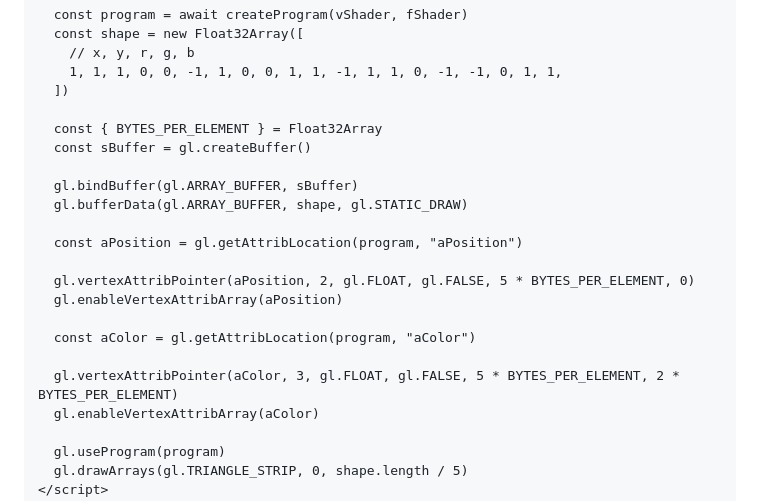
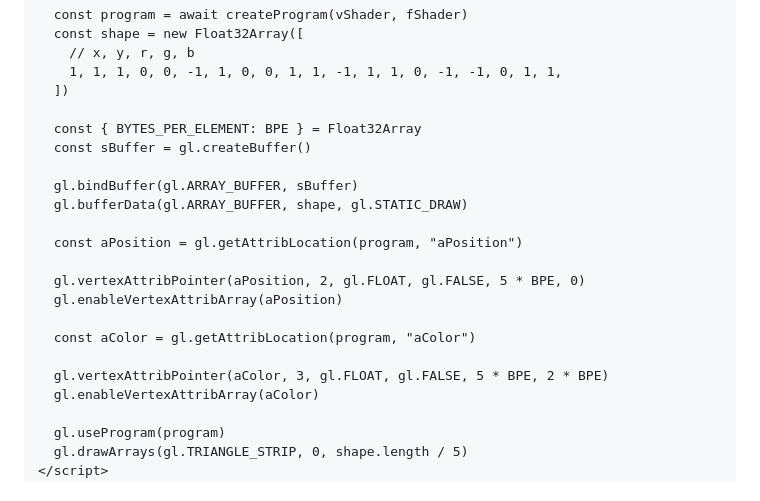
Before and after one commit to thewhodidthis/glx, a Markdown page: README.md, the part around the change. Drawn GitHub-style.

Commit message:
readme: clean up usage example

```diff
--- a/README.md
+++ b/README.md
@@ -78,7 +78,7 @@ void main() {
     1, 1, 1, 0, 0, -1, 1, 0, 0, 1, 1, -1, 1, 1, 0, -1, -1, 0, 1, 1,
   ])
 
-  const { BYTES_PER_ELEMENT } = Float32Array
+  const { BYTES_PER_ELEMENT: BPE } = Float32Array
   const sBuffer = gl.createBuffer()
 
   gl.bindBuffer(gl.ARRAY_BUFFER, sBuffer)
@@ -86,12 +86,12 @@ void main() {
 
   const aPosition = gl.getAttribLocation(program, "aPosition")
 
-  gl.vertexAttribPointer(aPosition, 2, gl.FLOAT, gl.FALSE, 5 * BYTES_PER_ELEMENT, 0)
+  gl.vertexAttribPointer(aPosition, 2, gl.FLOAT, gl.FALSE, 5 * BPE, 0)
   gl.enableVertexAttribArray(aPosition)
 
   const aColor = gl.getAttribLocation(program, "aColor")
 
-  gl.vertexAttribPointer(aColor, 3, gl.FLOAT, gl.FALSE, 5 * BYTES_PER_ELEMENT, 2 * BYTES_PER_ELEMENT)
+  gl.vertexAttribPointer(aColor, 3, gl.FLOAT, gl.FALSE, 5 * BPE, 2 * BPE)
   gl.enableVertexAttribArray(aColor)
 
   gl.useProgram(program)
```
